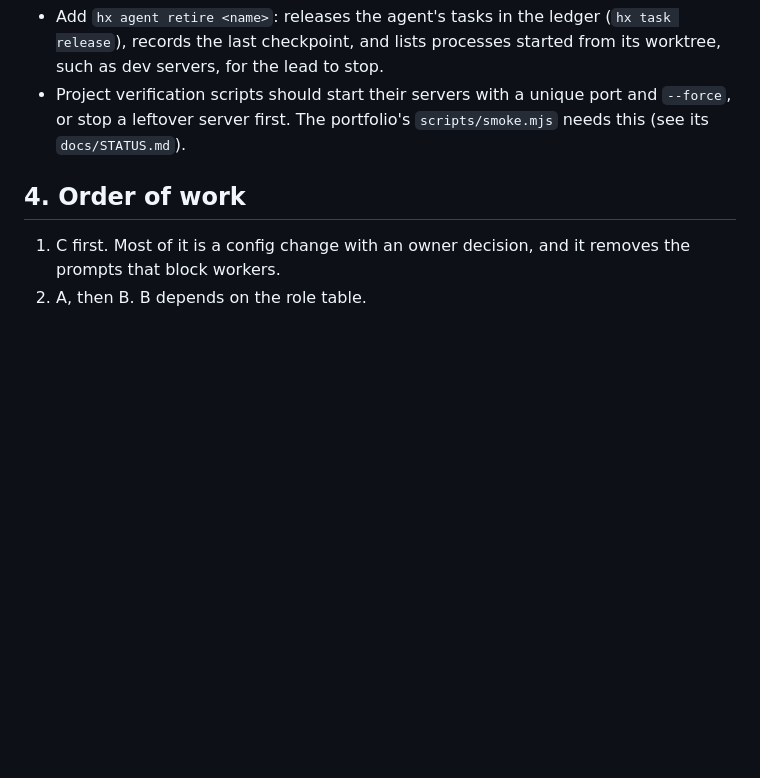
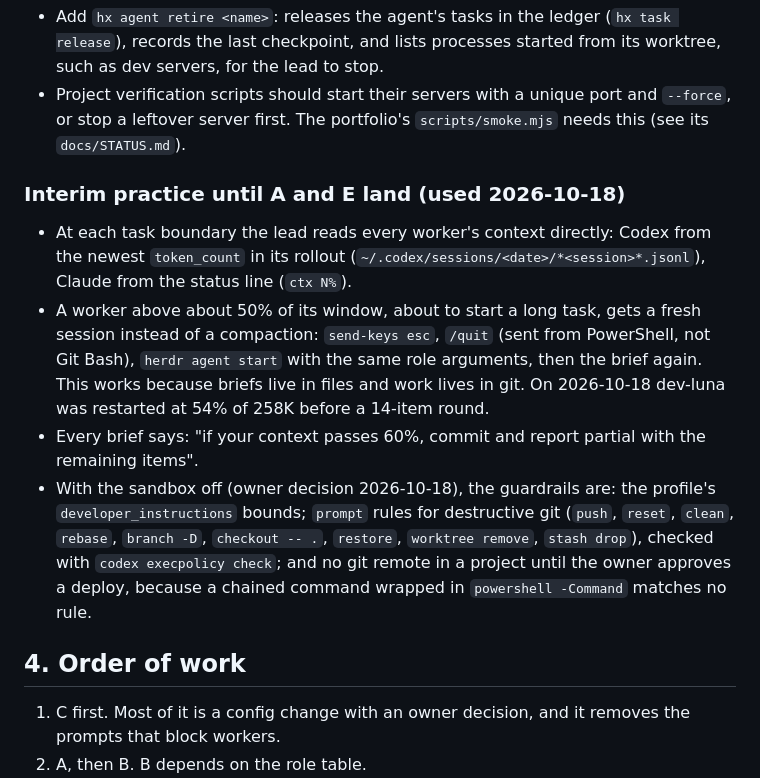
Before and after one commit to Casper5253/herdr-orchestration, a Markdown page: docs/audit/2026-10-17-team-launch.md, the part around the change. GitHub-like rendering; blank space fills up the shorter version.

Commit message:
Audit: interim context and access practice

```diff
--- a/docs/audit/2026-10-17-team-launch.md
+++ b/docs/audit/2026-10-17-team-launch.md
@@ -82,6 +82,12 @@ Add a `team` table to `policy.json`:
 - Add `hx agent retire <name>`: releases the agent's tasks in the ledger (`hx task release`), records the last checkpoint, and lists processes started from its worktree, such as dev servers, for the lead to stop.
 - Project verification scripts should start their servers with a unique port and `--force`, or stop a leftover server first. The portfolio's `scripts/smoke.mjs` needs this (see its `docs/STATUS.md`).
 
+### Interim practice until A and E land (used 2026-10-18)
+- At each task boundary the lead reads every worker's context directly: Codex from the newest `token_count` in its rollout (`~/.codex/sessions/<date>/*<session>*.jsonl`), Claude from the status line (`ctx N%`).
+- A worker above about 50% of its window, about to start a long task, gets a fresh session instead of a compaction: `send-keys esc`, `/quit` (sent from PowerShell, not Git Bash), `herdr agent start` with the same role arguments, then the brief again. This works because briefs live in files and work lives in git. On 2026-10-18 dev-luna was restarted at 54% of 258K before a 14-item round.
+- Every brief says: "if your context passes 60%, commit and report partial with the remaining items".
+- With the sandbox off (owner decision 2026-10-18), the guardrails are: the profile's `developer_instructions` bounds; `prompt` rules for destructive git (`push`, `reset`, `clean`, `rebase`, `branch -D`, `checkout -- .`, `restore`, `worktree remove`, `stash drop`), checked with `codex execpolicy check`; and no git remote in a project until the owner approves a deploy, because a chained command wrapped in `powershell -Command` matches no rule.
+
 ## 4. Order of work
 1. C first. Most of it is a config change with an owner decision, and it removes the prompts that block workers.
 2. A, then B. B depends on the role table.
```
